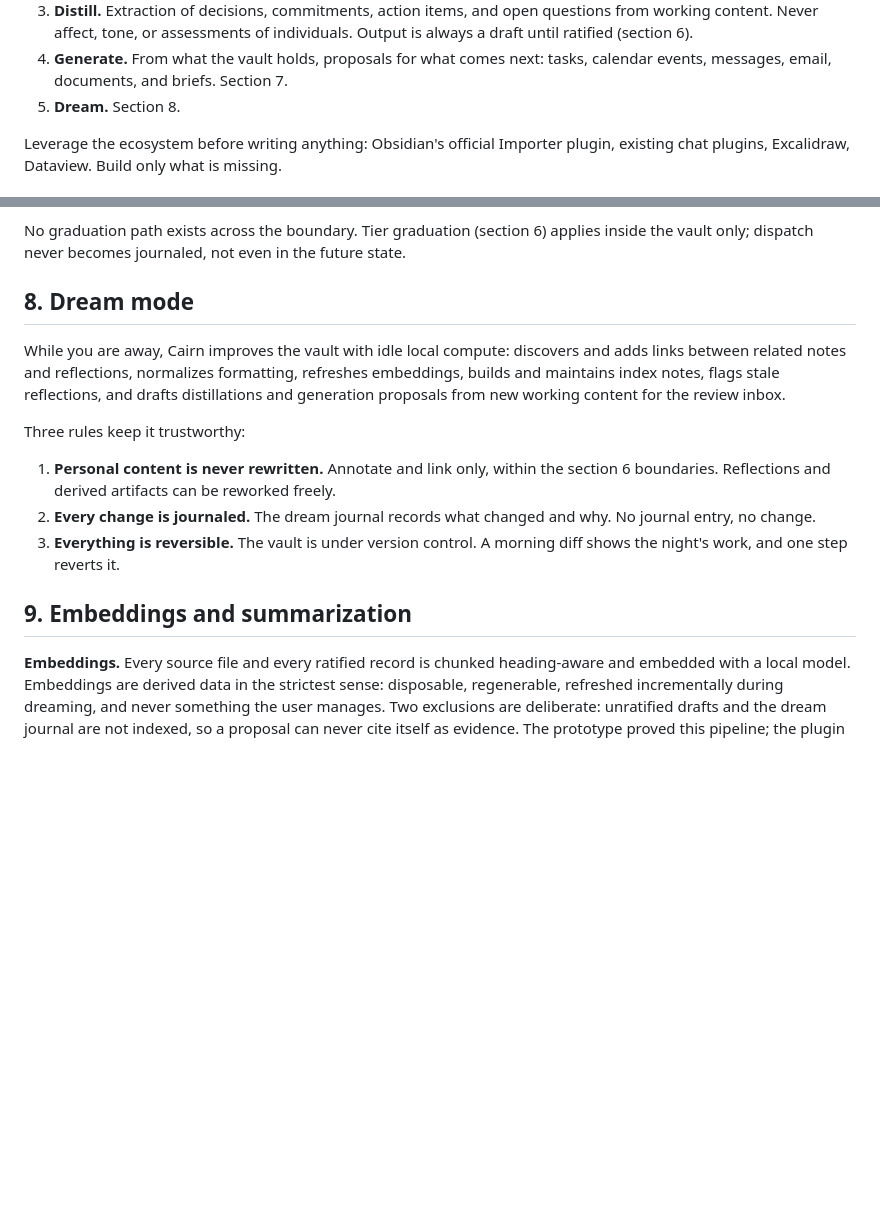
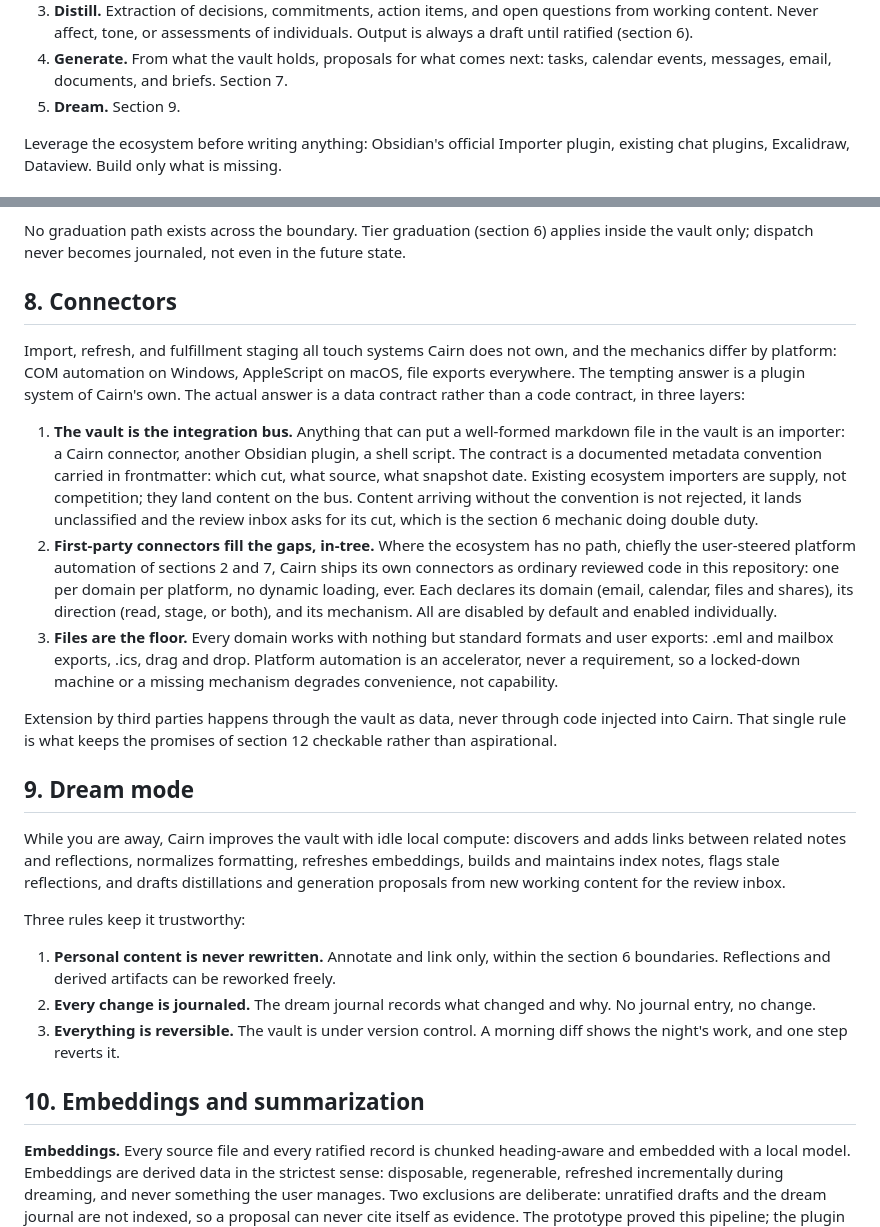
Before and after one commit to jk-maxwell/cairn, a Markdown page: docs/THESIS.md, 2 parts joined by grey strips. GitHub-like rendering; blank space fills up the shorter version.

```diff
--- a/docs/THESIS.md
+++ b/docs/THESIS.md
@@ -68,7 +68,7 @@ The plugin adds five capabilities:
 2. **Ask.** Chat over the vault, grounded: every claim cited, refusal when the vault does not contain the answer, retrieval strength on every receipt. Answers are ephemeral unless deliberately saved.
 3. **Distill.** Extraction of decisions, commitments, action items, and open questions from working content. Never affect, tone, or assessments of individuals. Output is always a draft until ratified (section 6).
 4. **Generate.** From what the vault holds, proposals for what comes next: tasks, calendar events, messages, email, documents, and briefs. Section 7.
-5. **Dream.** Section 8.
+5. **Dream.** Section 9.
 
 Leverage the ecosystem before writing anything: Obsidian's official Importer plugin, existing chat plugins, Excalidraw, Dataview. Build only what is missing.
 
@@ -101,7 +101,17 @@ Outputs split by where they land, and the split is the whole design:
 
 No graduation path exists across the boundary. Tier graduation (section 6) applies inside the vault only; dispatch never becomes journaled, not even in the future state.
 
-## 8. Dream mode
+## 8. Connectors
+
+Import, refresh, and fulfillment staging all touch systems Cairn does not own, and the mechanics differ by platform: COM automation on Windows, AppleScript on macOS, file exports everywhere. The tempting answer is a plugin system of Cairn's own. The actual answer is a data contract rather than a code contract, in three layers:
+
+1. **The vault is the integration bus.** Anything that can put a well-formed markdown file in the vault is an importer: a Cairn connector, another Obsidian plugin, a shell script. The contract is a documented metadata convention carried in frontmatter: which cut, what source, what snapshot date. Existing ecosystem importers are supply, not competition; they land content on the bus. Content arriving without the convention is not rejected, it lands unclassified and the review inbox asks for its cut, which is the section 6 mechanic doing double duty.
+2. **First-party connectors fill the gaps, in-tree.** Where the ecosystem has no path, chiefly the user-steered platform automation of sections 2 and 7, Cairn ships its own connectors as ordinary reviewed code in this repository: one per domain per platform, no dynamic loading, ever. Each declares its domain (email, calendar, files and shares), its direction (read, stage, or both), and its mechanism. All are disabled by default and enabled individually.
+3. **Files are the floor.** Every domain works with nothing but standard formats and user exports: .eml and mailbox exports, .ics, drag and drop. Platform automation is an accelerator, never a requirement, so a locked-down machine or a missing mechanism degrades convenience, not capability.
+
+Extension by third parties happens through the vault as data, never through code injected into Cairn. That single rule is what keeps the promises of section 12 checkable rather than aspirational.
+
+## 9. Dream mode
 
 While you are away, Cairn improves the vault with idle local compute: discovers and adds links between related notes and reflections, normalizes formatting, refreshes embeddings, builds and maintains index notes, flags stale reflections, and drafts distillations and generation proposals from new working content for the review inbox.
 
@@ -111,7 +121,7 @@ Three rules keep it trustworthy:
 2. **Every change is journaled.** The dream journal records what changed and why. No journal entry, no change.
 3. **Everything is reversible.** The vault is under version control. A morning diff shows the night's work, and one step reverts it.
 
-## 9. Embeddings and summarization
+## 10. Embeddings and summarization
 
 **Embeddings.** Every source file and every ratified record is chunked heading-aware and embedded with a local model. Embeddings are derived data in the strictest sense: disposable, regenerable, refreshed incrementally during dreaming, and never something the user manages. Two exclusions are deliberate: unratified drafts and the dream journal are not indexed, so a proposal can never cite itself as evidence. The prototype proved this pipeline; the plugin reimplements it against the vault.
 
```
Also changed, not shown: other parts of docs/THESIS.md (+11 -8 lines).
